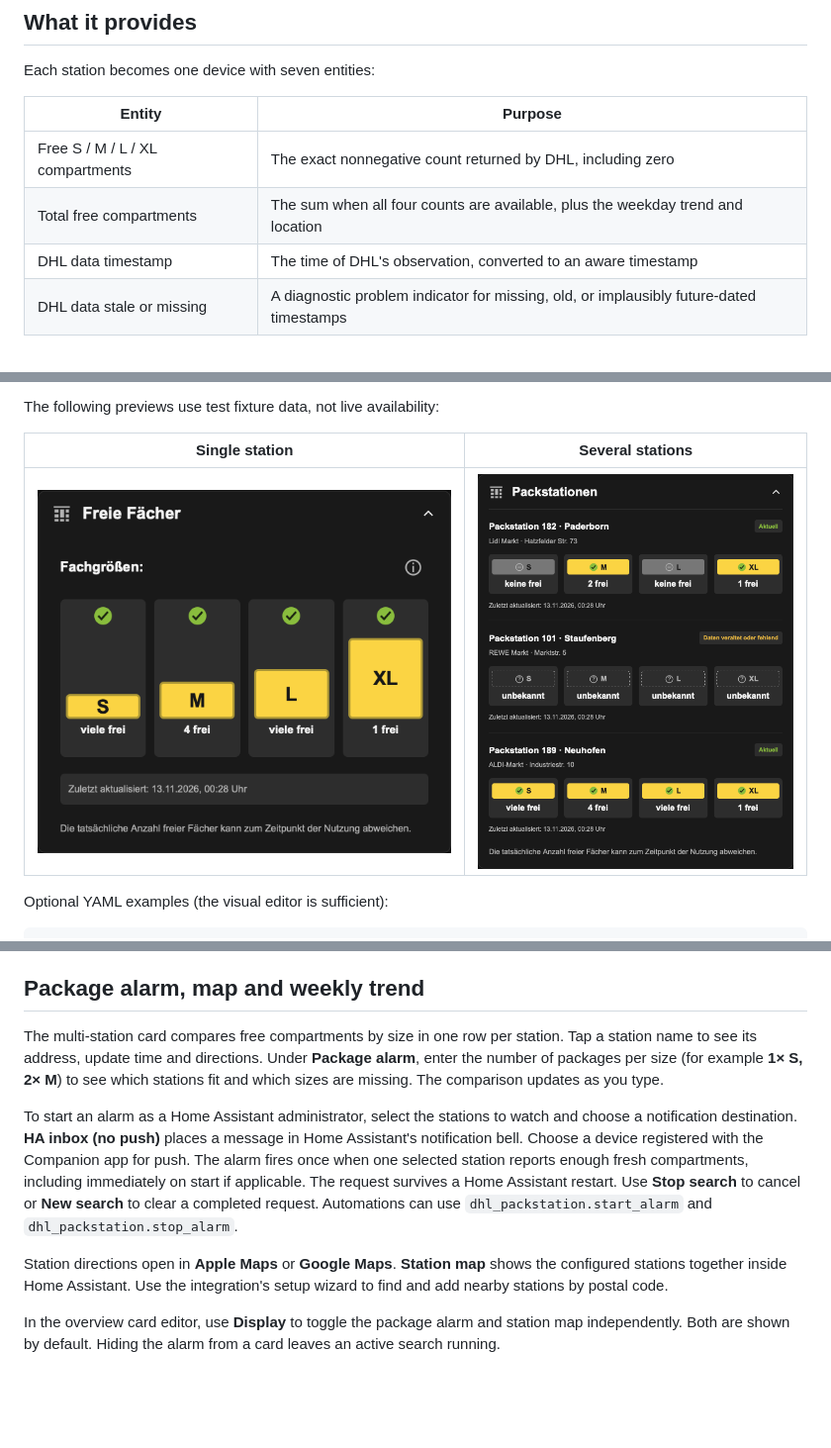
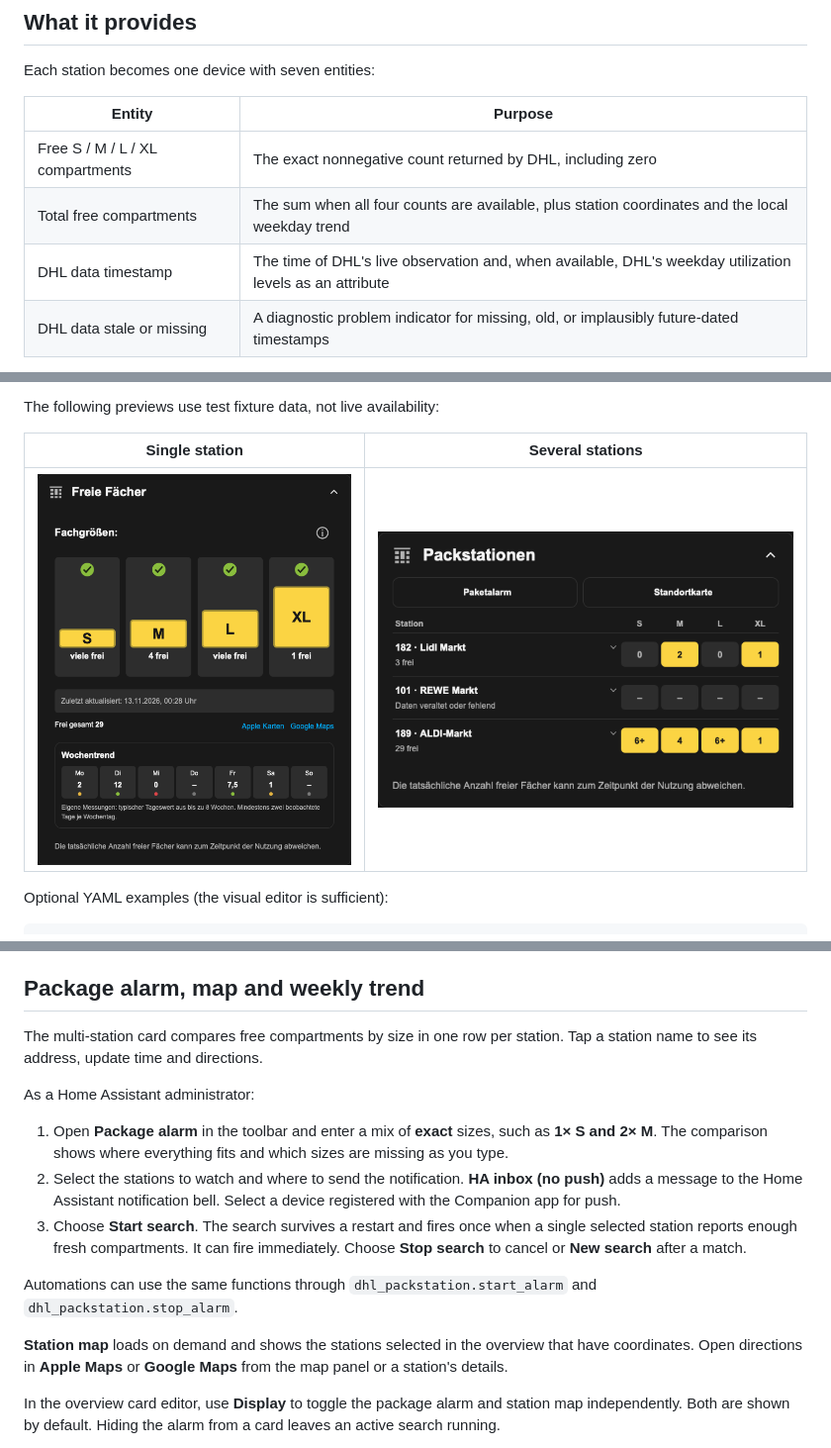
Before and after one commit to TimMixedIt/dhl-packstation, a Markdown page: README.md, 3 parts joined by grey strips. Shown at 99% size. Rendered like a GitHub page; pictures changed too: docs/images/overview-dark.png, docs/images/single-dark.png; blank space fills up the shorter version.

Commit message:
Prepare stable release 0.4.0 and update README

```diff
--- a/README.md
+++ b/README.md
@@ -13,8 +13,8 @@ Each station becomes one device with seven entities:
 | Entity | Purpose |
 | --- | --- |
 | Free S / M / L / XL compartments | The exact nonnegative count returned by DHL, including zero |
-| Total free compartments | The sum when all four counts are available, plus the weekday trend and location |
-| DHL data timestamp | The time of DHL's observation, converted to an aware timestamp |
+| Total free compartments | The sum when all four counts are available, plus station coordinates and the local weekday trend |
+| DHL data timestamp | The time of DHL's live observation and, when available, DHL's weekday utilization levels as an attribute |
 | DHL data stale or missing | A diagnostic problem indicator for missing, old, or implausibly future-dated timestamps |
 
 One shared request per station runs every 15 minutes. Counts expire after 60 minutes by default, without waiting for the next HTTP request. Change the accepted age (30–1440 minutes) in the integration's options. This is a local freshness policy, not a DHL guarantee.
@@ -84,11 +88,17 @@ Station identifiers can be read from the entities' `dhl_packstation_id` attribut
 
 ## Package alarm, map and weekly trend
 
-The multi-station card compares free compartments by size in one row per station. Tap a station name to see its address, update time and directions. Under **Package alarm**, enter the number of packages per size (for example **1× S, 2× M**) to see which stations fit and which sizes are missing. The comparison updates as you type.
+The multi-station card compares free compartments by size in one row per station. Tap a station name to see its address, update time and directions.
 
-To start an alarm as a Home Assistant administrator, select the stations to watch and choose a notification destination. **HA inbox (no push)** places a message in Home Assistant's notification bell. Choose a device registered with the Companion app for push. The alarm fires once when one selected station reports enough fresh compartments, including immediately on start if applicable. The request survives a Home Assistant restart. Use **Stop search** to cancel or **New search** to clear a completed request. Automations can use `dhl_packstation.start_alarm` and `dhl_packstation.stop_alarm`.
+As a Home Assistant administrator:
 
-Station directions open in **Apple Maps** or **Google Maps**. **Station map** shows the configured stations together inside Home Assistant. Use the integration's setup wizard to find and add nearby stations by postal code.
+1. Open **Package alarm** in the toolbar and enter a mix of **exact** sizes, such as **1× S and 2× M**. The comparison shows where everything fits and which sizes are missing as you type.
+2. Select the stations to watch and where to send the notification. **HA inbox (no push)** adds a message to the Home Assistant notification bell. Select a device registered with the Companion app for push.
+3. Choose **Start search**. The search survives a restart and fires once when a single selected station reports enough fresh compartments. It can fire immediately. Choose **Stop search** to cancel or **New search** after a match.
+
+Automations can use the same functions through `dhl_packstation.start_alarm` and `dhl_packstation.stop_alarm`.
+
+**Station map** loads on demand and shows the stations selected in the overview that have coordinates. Open directions in **Apple Maps** or **Google Maps** from the map panel or a station's details.
 
 In the overview card editor, use **Display** to toggle the package alarm and station map independently. Both are shown by default. Hiding the alarm from a card leaves an active search running.
 
```
Also changed, not shown: other parts of README.md (+7 -3 lines), CHANGELOG.md (+1 -1 lines), docs/INSTALLATION_DE.md (+1 -1 lines), docs/images/overview-light.png, docs/images/single-light.png, docs/images/single-narrow.png, 3 other files.
